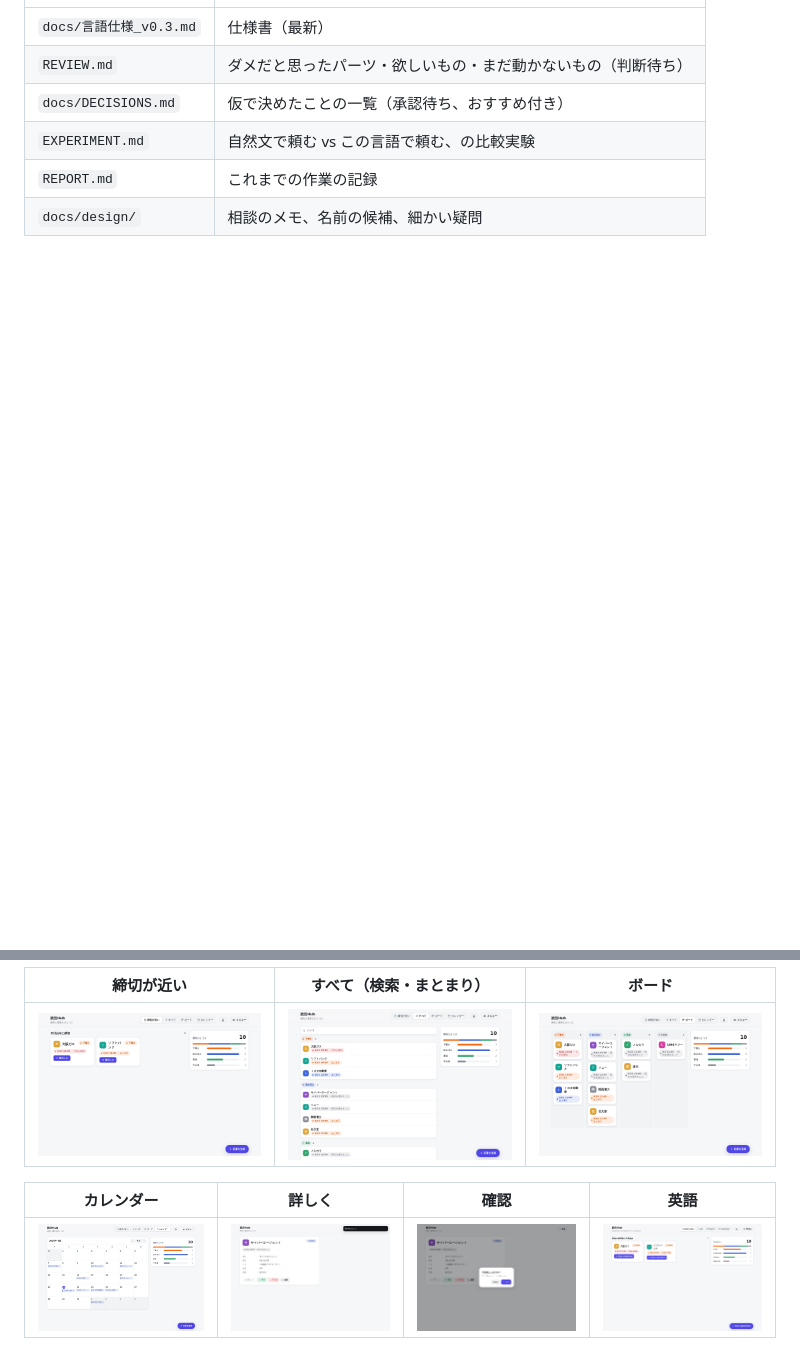
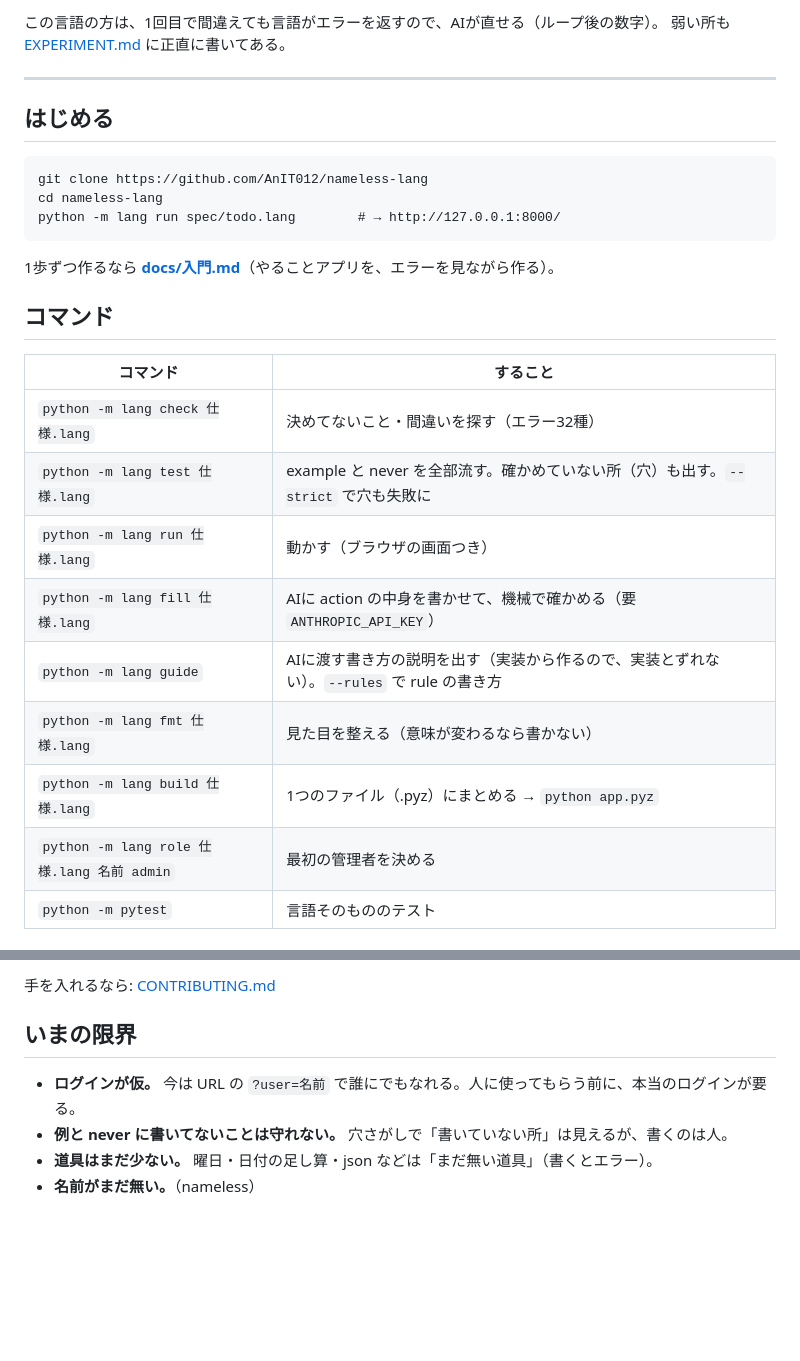
Before and after one commit to AnIT012/Ponte, a Markdown page: README.md, 2 parts joined by grey strips. Rendered like a GitHub page; blank space fills up the shorter version.

````diff
--- a/README.md
+++ b/README.md
@@ -47,8 +70,29 @@ python -m pytest                           # テスト
+この言語の方は、1回目で間違えても言語がエラーを返すので、AIが直せる（ループ後の数字）。
+弱い所も [EXPERIMENT.md](EXPERIMENT.md) に正直に書いてある。
+
+---
+
+## はじめる
+
+```
+git clone https://github.com/AnIT012/nameless-lang
+cd nameless-lang
+python -m lang run spec/todo.lang        # → http://127.0.0.1:8000/
+```
+
+1歩ずつ作るなら **[docs/入門.md](docs/入門.md)**（やることアプリを、エラーを見ながら作る）。
+
+## コマンド
+
+| コマンド | すること |
 |---|---|
-| `docs/言語仕様_v0.3.md` | 仕様書（最新） |
-| `REVIEW.md` | ダメだと思ったパーツ・欲しいもの・まだ動かないもの（判断待ち） |
-| `docs/DECISIONS.md` | 仮で決めたことの一覧（承認待ち、おすすめ付き） |
-| `EXPERIMENT.md` | 自然文で頼む vs この言語で頼む、の比較実験 |
-| `REPORT.md` | これまでの作業の記録 |
-| `docs/design/` | 相談のメモ、名前の候補、細かい疑問 |
+| `python -m lang check 仕様.lang` | 決めてないこと・間違いを探す（エラー32種） |
+| `python -m lang test 仕様.lang` | example と never を全部流す。確かめていない所（穴）も出す。`--strict` で穴も失敗に |
+| `python -m lang run 仕様.lang` | 動かす（ブラウザの画面つき） |
+| `python -m lang fill 仕様.lang` | AIに action の中身を書かせて、機械で確かめる（要 `ANTHROPIC_API_KEY`） |
+| `python -m lang guide` | AIに渡す書き方の説明を出す（実装から作るので、実装とずれない）。`--rules` で rule の書き方 |
+| `python -m lang fmt 仕様.lang` | 見た目を整える（意味が変わるなら書かない） |
+| `python -m lang build 仕様.lang` | 1つのファイル（.pyz）にまとめる → `python app.pyz` |
+| `python -m lang role 仕様.lang 名前 admin` | 最初の管理者を決める |
+| `python -m pytest` | 言語そのもののテスト |
 
@@ -74,8 +139,9 @@ python -m pytest                           # テスト
 
-| 締切が近い | すべて（検索・まとまり） | ボード |
-|---|---|---|
-| ![](docs/screenshots/home.png) | ![](docs/screenshots/all.png) | ![](docs/screenshots/board.png) |
+手を入れるなら: [CONTRIBUTING.md](CONTRIBUTING.md)
 
-| カレンダー | 詳しく | 確認 | 英語 |
-|---|---|---|---|
-| ![](docs/screenshots/calendar.png) | ![](docs/screenshots/detail.png) | ![](docs/screenshots/confirm.png) | ![](docs/screenshots/english.png) |
+## いまの限界
+
+- **ログインが仮。** 今は URL の `?user=名前` で誰にでもなれる。人に使ってもらう前に、本当のログインが要る。
+- **例と never に書いてないことは守れない。** 穴さがしで「書いていない所」は見えるが、書くのは人。
+- **道具はまだ少ない。** 曜日・日付の足し算・json などは「まだ無い道具」（書くとエラー）。
+- **名前がまだ無い。**（nameless）
````
Also changed, not shown: other parts of README.md (+91 -47 lines), CHANGELOG.md (added, +54 -0 lines), CONTRIBUTING.md (added, +39 -0 lines), docs/仕組み.md (added, +57 -0 lines), docs/入門.md (added, +192 -0 lines), spec/README.md (added, +14 -0 lines), docs/screenshots/kakeibo.png (added), docs/screenshots/lend_home.png (added), docs/screenshots/lend_members.png (added), docs/screenshots/todo.png (added), 4 other files.
